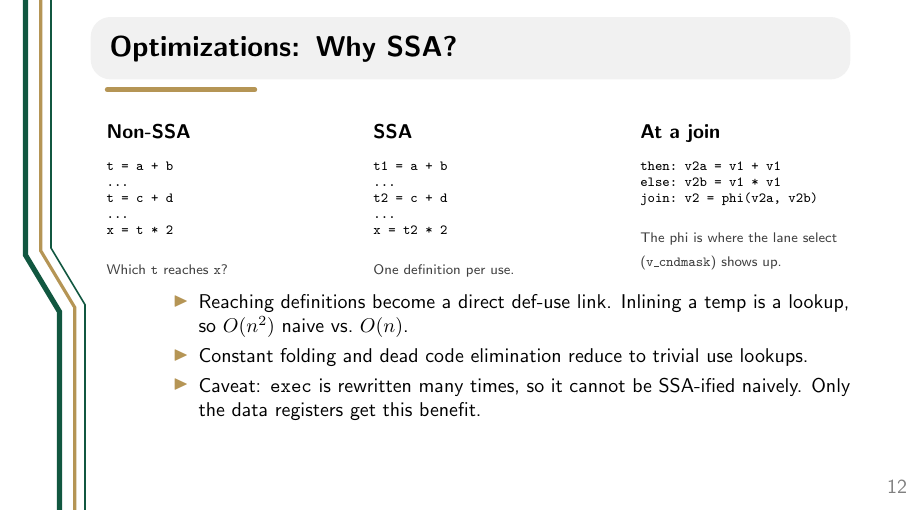
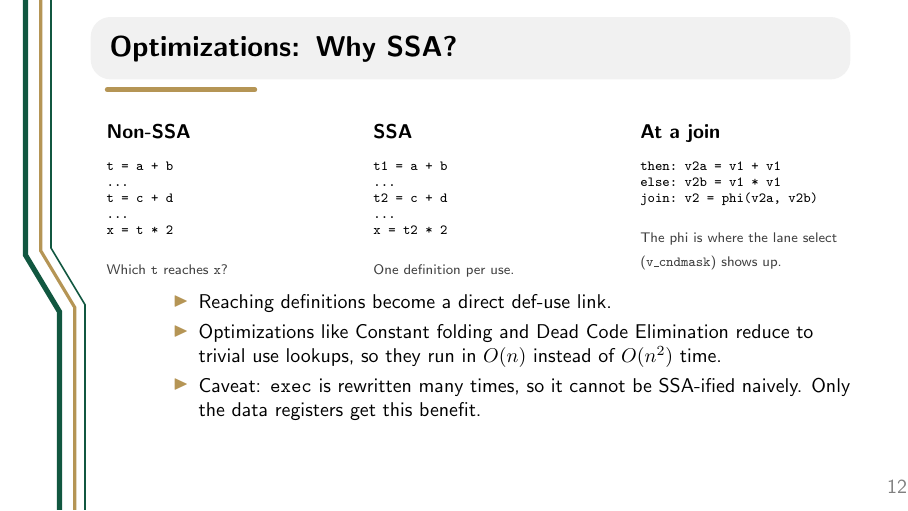
Before and after one commit to Takashiidobe/rocky, LaTeX slides (presentation/presentation.tex): page 12 of 16. Compiled offline with pdfLaTeX.

Commit message:
some phrasing

```diff
--- a/presentation/presentation.tex
+++ b/presentation/presentation.tex
@@ -288,10 +288,9 @@ join: v2 = phi(v2a, v2b)
     \end{columns}
     \vspace{0.5em}
     \begin{itemize}
-        \item Reaching definitions become a direct def-use link. Inlining a temp
-          is a lookup, so $O(n^2)$ naive vs.\ $O(n)$.
-        \item Constant folding and dead code elimination reduce to trivial
-          use lookups.
+        \item Reaching definitions become a direct def-use link.
+        \item Optimizations like Constant folding and Dead Code Elimination reduce to trivial
+          use lookups, so they run in $O(n)$ instead of $O(n^2)$ time.
         \item Caveat: \texttt{exec} is rewritten many times, so it cannot be SSA-ified naively. Only the data registers get this benefit.
     \end{itemize}
     \end{minipage}
```
